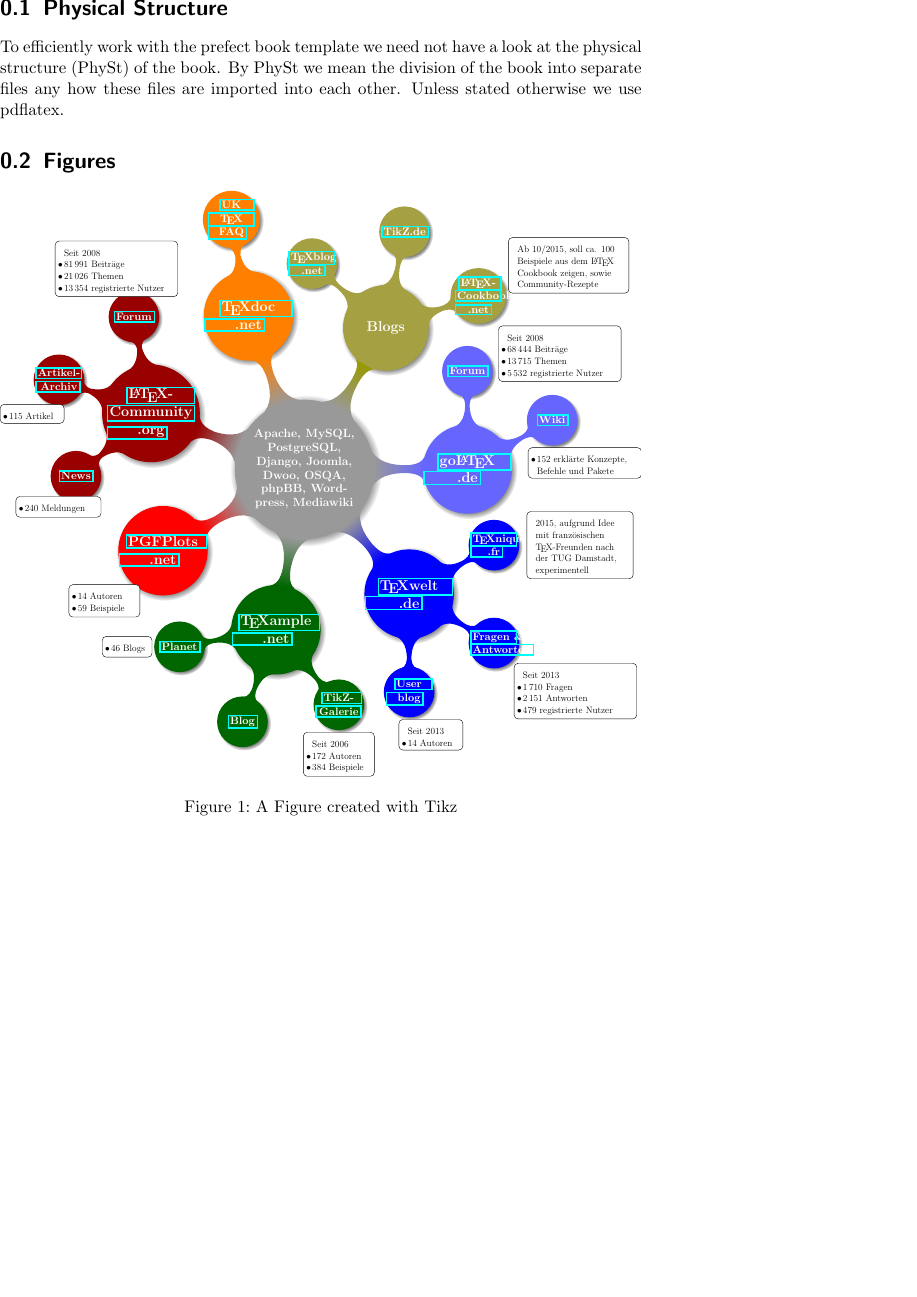
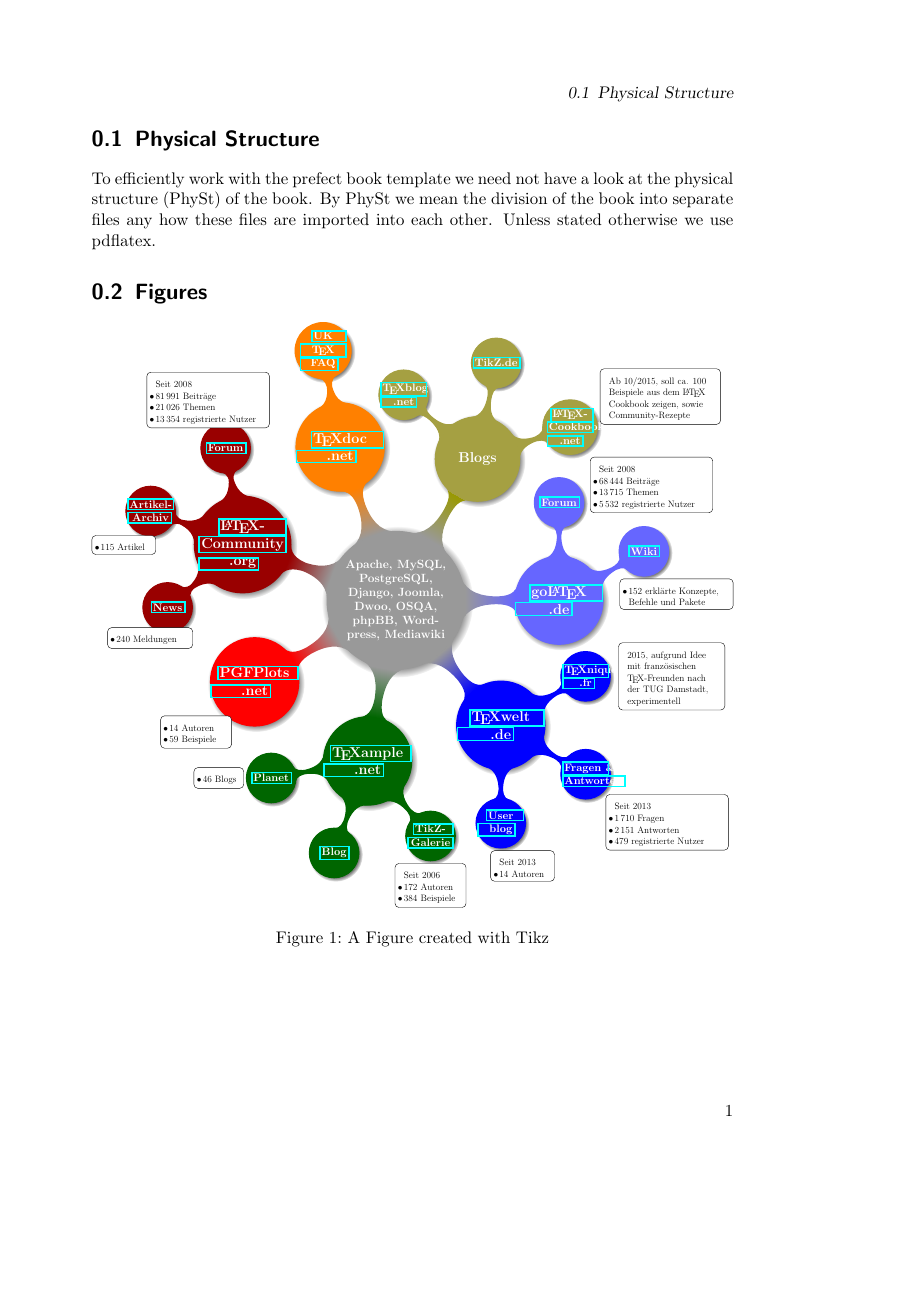
Before and after one commit to burner/LatexSweetspot, a LaTeX figure (physicalstructure.tex): the whole page, the shorter picture padded with empty space. Compiled offline with pdfLaTeX; a LaTeX package or settings file that is missing is left out.

Commit message:
now it works I think

```diff
--- a/physicalstructure.tex
+++ b/physicalstructure.tex
@@ -1,4 +1,4 @@
-\documentclass[preview,class=scrbook]{standalone}
+\documentclass[crop=false,class=scrbook]{standalone}
 \usepackage{sweetspot}
 \input{preamble}
 \input{config}
```
